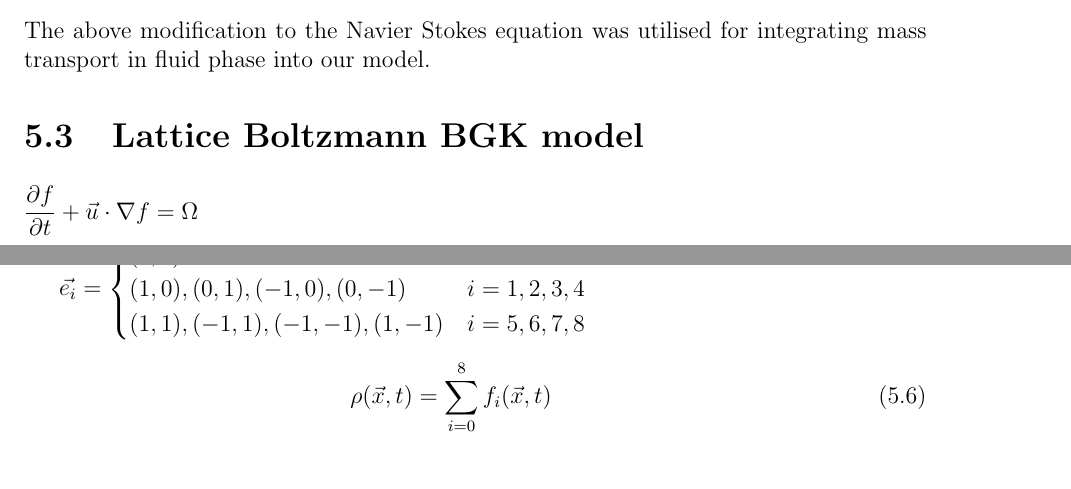
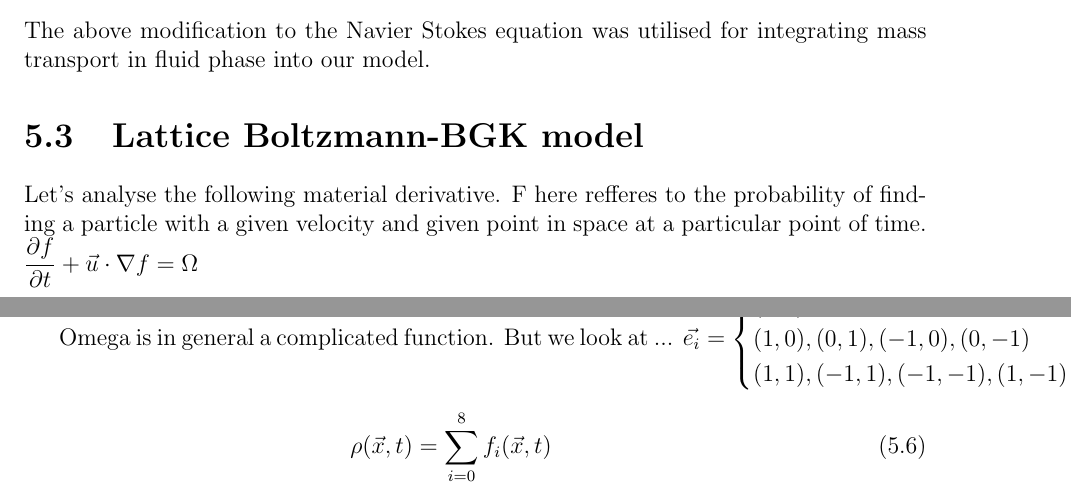
Before and after one commit to auag92/master_thesis, a LaTeX thesis (masters_thesis/thesis.tex): two parts of pages 15 and 16 of 18, joined at a grey line, cut so that both start at the same text. Compiled offline with pdfLaTeX.

Commit message:
more stuff

```diff
--- a/masters_thesis/thesis.tex
+++ b/masters_thesis/thesis.tex
@@ -702,12 +702,15 @@ to simulate flow and corresponding advection around the evolving solid phase.
 	\end{align}
 	The above modification to the Navier Stokes equation was utilised for integrating mass transport in fluid phase into our model.
 
-\section{Lattice Boltzmann BGK model}
+\section{Lattice Boltzmann-BGK model}
 
+	Let's analyse the following material derivative. F here refferes to the probability of finding a particle with a given velocity
+	and given point in space at a particular point of time.
 	$
 	\dfrac{\partial f}{\partial t} +\vec{u}\cdot \nabla f = \Omega
 	$\\
 
+	Omega is in general a complicated function. But we look at ...
 	$
 	\vec{e_{i}} =
 	\begin{cases}
```
